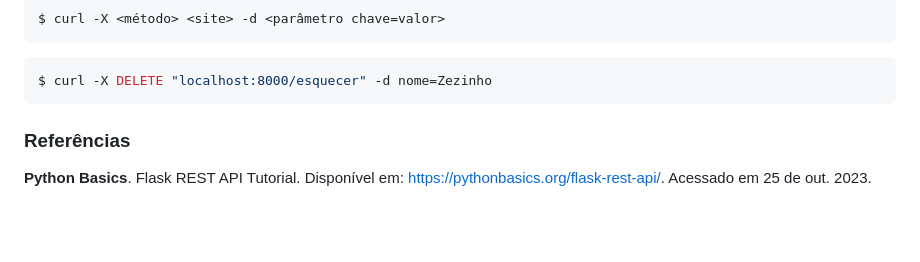
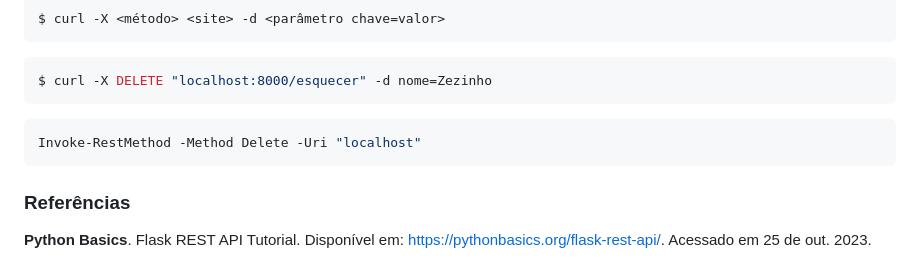
Before and after one commit to sauloafoliveira/ifce, a Markdown page: dev-web-i/flask_tutorial.md, the part around the change. GitHub-like rendering; blank space fills up the shorter version.

````diff
--- a/dev-web-i/flask_tutorial.md
+++ b/dev-web-i/flask_tutorial.md
@@ -287,6 +287,10 @@ $ curl -X <método> <site> -d <parâmetro chave=valor>
 $ curl -X DELETE "localhost:8000/esquecer" -d nome=Zezinho
 ```
 
+```shell
+Invoke-RestMethod -Method Delete -Uri "localhost"
+```
+
 ### Referências
 
 **Python Basics**. Flask REST API Tutorial. Disponível em: https://pythonbasics.org/flask-rest-api/. Acessado em 25 de out. 2023.
````
